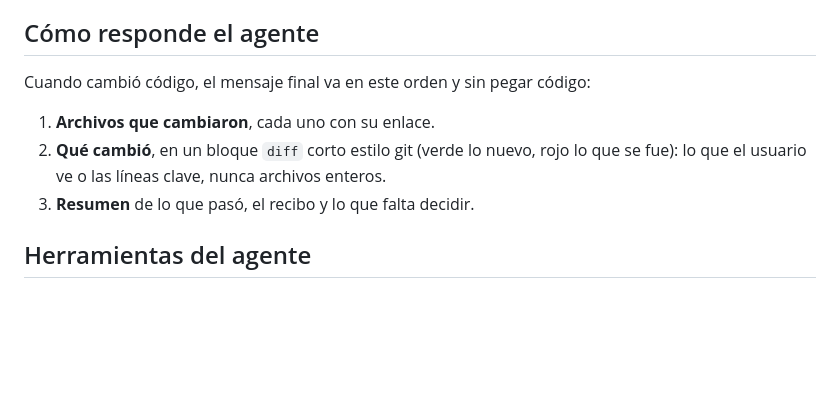
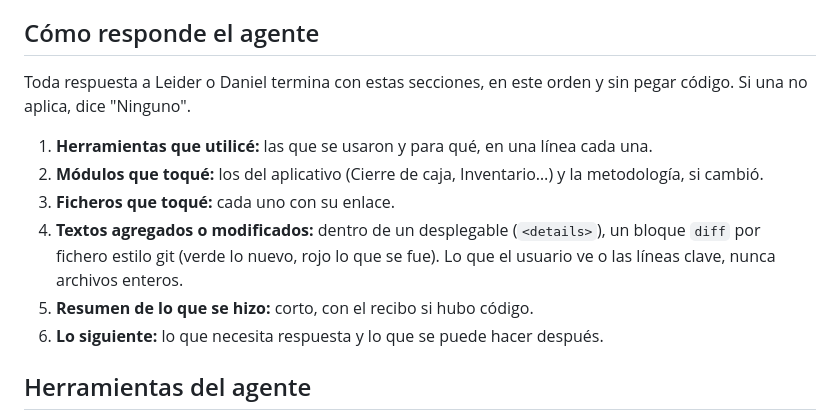
Before and after one commit to danielsollador/erp_comida_v1, a Markdown page: CLAUDE.md, the part around the change. Rendered like a GitHub page; blank space fills up the shorter version.

Commit message:
Metodologia: formato fijo de cada respuesta del agente
Leider (3-nov) pide que toda respuesta cierre con herramientas, modulos,
ficheros, textos cambiados en un desplegable estilo git, resumen y lo
siguiente.

Co-Authored-By: Claude Opus 5.5 <noreply@anthropic.com>

```diff
--- a/CLAUDE.md
+++ b/CLAUDE.md
@@ -163,11 +163,14 @@ Sin excepciones, en todos los módulos, en la web y en la app:
 
 ## Cómo responde el agente
 
-Cuando cambió código, el mensaje final va en este orden y sin pegar código:
+Toda respuesta a Leider o Daniel termina con estas secciones, en este orden y sin pegar código. Si una no aplica, dice "Ninguno".
 
-1. **Archivos que cambiaron**, cada uno con su enlace.
-2. **Qué cambió**, en un bloque `diff` corto estilo git (verde lo nuevo, rojo lo que se fue): lo que el usuario ve o las líneas clave, nunca archivos enteros.
-3. **Resumen** de lo que pasó, el recibo y lo que falta decidir.
+1. **Herramientas que utilicé:** las que se usaron y para qué, en una línea cada una.
+2. **Módulos que toqué:** los del aplicativo (Cierre de caja, Inventario…) y la metodología, si cambió.
+3. **Ficheros que toqué:** cada uno con su enlace.
+4. **Textos agregados o modificados:** dentro de un desplegable (`<details>`), un bloque `diff` por fichero estilo git (verde lo nuevo, rojo lo que se fue). Lo que el usuario ve o las líneas clave, nunca archivos enteros.
+5. **Resumen de lo que se hizo:** corto, con el recibo si hubo código.
+6. **Lo siguiente:** lo que necesita respuesta y lo que se puede hacer después.
 
 ## Herramientas del agente
 
```
